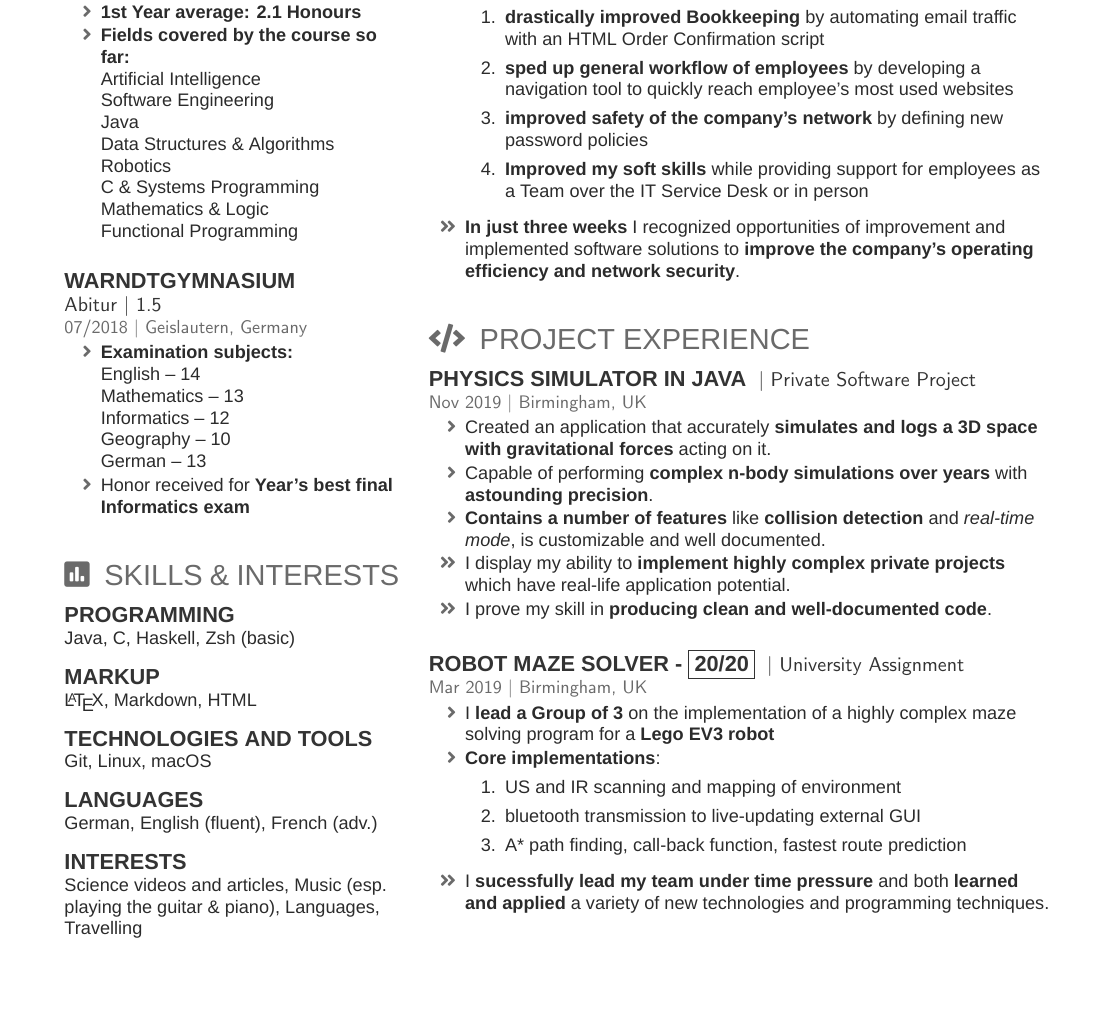
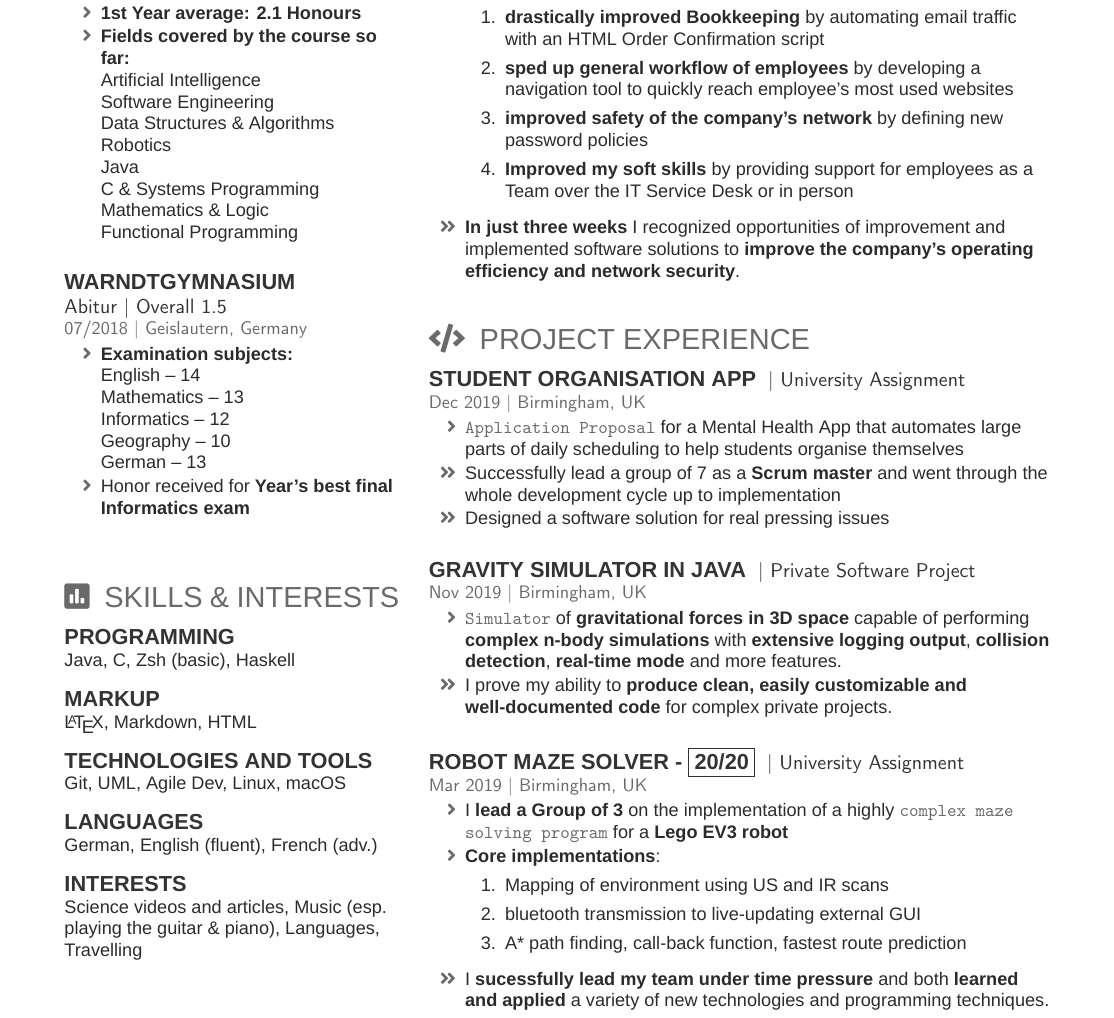
Before and after one commit to jonas4climate/old_cv, a LaTeX CV (CV.tex): part of the page, cut so that both start at the same text, the shorter picture padded with empty space. Compiled offline with XeLaTeX; a missing font is replaced by an installed copy or a similar font.

Commit message:
Added Software Eng Project as well as updated Tech and Tools and other small adjustments:

```diff
--- a/CV.tex
+++ b/CV.tex
@@ -77,9 +78,9 @@
     \item \textbf{Fields covered by the course so far:}\\
     Artificial Intelligence \\
     Software Engineering \\
-    Java \\
     Data Structures \& Algorithms \\
     Robotics \\
+    Java \\
     C \& Systems Programming \\
     Mathematics \& Logic \\
     Functional Programming
@@ -88,7 +89,7 @@
 
 
 \subsection{Warndtgymnasium}
-\descript{Abitur | 1.5}
+\descript{Abitur | Overall 1.5}
 \location{07/2018 |  Geislautern, Germany}
 
 \begin{tightemize}
@@ -101,7 +102,7 @@
     \item Honor received for \textbf{Year's best final Informatics exam}
 \end{tightemize}
 \largesectionsep
-
+\vspace{4mm}
 %%%%%%%%%%%%%%%%%%%%%%%%%%%%%%%%%%%%%%
 %     SKILLS
 %%%%%%%%%%%%%%%%%%%%%%%%%%%%%%%%%%%%%%
@@ -109,7 +110,7 @@
 \sectionTitle{Skills \& Interests}{poll}
 \tinysectionsep
 \subsection{Programming}
-Java, C, Haskell, Zsh (basic)\\
+Java, C, Zsh (basic), Haskell\\
 \sectionsep
 
 \subsection{Markup}
@@ -117,11 +118,11 @@ Java, C, Haskell, Zsh (basic)\\
 \sectionsep
 
 \subsection{Technologies and Tools}
-Git, Linux, macOS\\
+Git, UML, Agile Dev, Linux, macOS\\
 \sectionsep
 
 \subsection{Languages}
-German, English (fluent), French (adv.)
+German, English (fluent), French (adv.)\\
 \sectionsep
 %\largesectionsep
 %\vspace{5mm}
@@ -156,7 +157,7 @@ Science videos and articles, Music (esp. playing the guitar \& piano), Languages
         \item \textbf{drastically improved Bookkeeping} by automating email traffic with an HTML Order Confirmation script
         \item \textbf{sped up general workflow of employees} by developing a navigation tool to quickly reach employee's most used websites
         \item \textbf{improved safety of the company's network} by defining new password policies
-        \item \textbf{Improved my soft skills} while providing support for employees as a Team over the IT Service Desk or in person
+        \item \textbf{Improved my soft skills} by providing support for employees as a Team over the IT Service Desk or in person
     \end{enumerate}
     \vspace{1mm}
 
@@ -169,19 +170,26 @@ Science videos and articles, Music (esp. playing the guitar \& piano), Languages
 %%%%%%%%%%%%%%%%%%%%%%%%%%%%%%%%%%%%%%
 %     PROJECT EXPERIENCE
 %%%%%%%%%%%%%%%%%%%%%%%%%%%%%%%%%%%%%%
-
 \sectionTitle{Project Experience}{code}
 \tinysectionsep
-\runsubsection{Physics Simulator in Java}
+
+\runsubsection{Student Organisation App}
+\descript{| University Assignment}
+\location{Dec 2019 | Birmingham, UK}
+\begin{tightemize}
+    \item \href{https://github.com/j0ner0n/mobile-scheduling-app/blob/master/final-doc/software-engineering-g21.pdf}{\texttt{Application Proposal}} for a Mental Health App that automates large parts of daily scheduling to help students organise themselves
+    \item[\faicon{angle-double-right}] Successfully lead a group of 7 as a \textbf{Scrum master} and went through the whole development cycle up to implementation
+    \item[\faicon{angle-double-right}] Designed a software solution for real pressing issues
+\end{tightemize}
+\largesectionsep
+
+
+\runsubsection{Gravity Simulator in Java}
 \descript{| Private Software Project}
 \location{Nov 2019 | Birmingham, UK}
 \begin{tightemize}
-    \item Created an application that accurately \textbf{simulates and logs a 3D space with gravitational forces} acting on it.
-    \item Capable of performing \textbf{complex \href{https://en.wikipedia.org/wiki/N-body_problem}{n-body simulations} over years} with \textbf{astounding precision}.
-    \item \textbf{Contains a number of features} like \textbf{collision detection} and \emph{real-time mode}, is customizable and well documented.
-
-    \item[\faicon{angle-double-right}] I display my ability to \textbf{implement highly complex private projects} which have real-life application potential.
-    \item[\faicon{angle-double-right}] I prove my skill in \textbf{producing clean and well-documented code}.
+    \item \href{https://github.com/j0ner0n/PhysicsSim}{\texttt{Simulator}} of \textbf{gravitational forces in 3D space} capable of performing \textbf{complex \href{https://en.wikipedia.org/wiki/N-body_problem}{n-body simulations}} with \textbf{extensive logging output}, \textbf{collision detection}, \textbf{real-time mode} and more features.
+    \item[\faicon{angle-double-right}] I prove my ability to \textbf{produce clean, easily customizable and well-documented code} for complex private projects.
 \end{tightemize}
 \largesectionsep
 
@@ -198,10 +206,10 @@ Science videos and articles, Music (esp. playing the guitar \& piano), Languages
 \descript{| University Assignment}
 \location{Mar 2019 | Birmingham, UK}
 \begin{tightemize}
-   \item I \textbf{lead a Group of 3} on the implementation of a highly complex maze solving program for a \href{https://education.lego.com/en-gb/product/mindstorms-ev3}{\textbf{Lego EV3 robot}}
+   \item I \textbf{lead a Group of 3} on the implementation of a highly \href{https://github.com/j0ner0n/University-Assignments/tree/master/Year1/Artificial%20Intelligence/Robotics}{\texttt{complex maze solving program}} for a \href{https://education.lego.com/en-gb/product/mindstorms-ev3}{\textbf{Lego EV3 robot}}
    \item \textbf{Core implementations}:
    \begin{enumerate}
-        \item US and IR scanning and mapping of environment
+        \item Mapping of environment using US and IR scans
         \item bluetooth transmission to live-updating external GUI
         \item A* path finding, call-back function, fastest route prediction
    \end{enumerate}
```
Also changed, not shown: CV.pdf, README.md, CV.tex (1 more changed lines).
